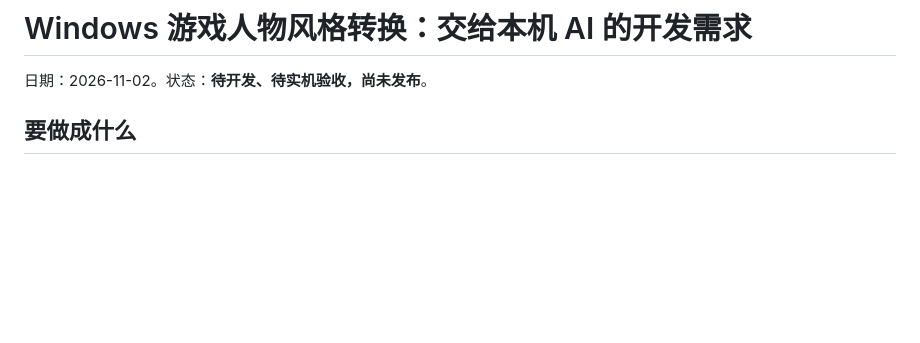
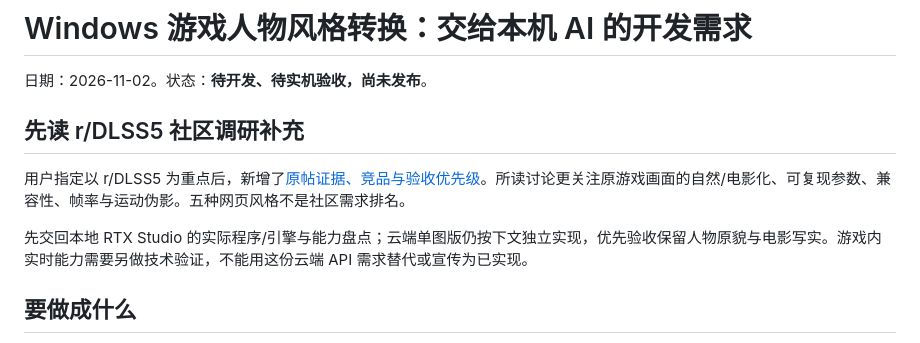
Before and after one commit to wangsheng1991/dlss5-enhancer-cli, a Markdown page: docs/WINDOWS-CHARACTER-STYLE-20261102.md, the part around the change. GitHub-like rendering; blank space fills up the shorter version.

```diff
--- a/docs/WINDOWS-CHARACTER-STYLE-20261102.md
+++ b/docs/WINDOWS-CHARACTER-STYLE-20261102.md
@@ -1,6 +1,12 @@
 # Windows 游戏人物风格转换：交给本机 AI 的开发需求
 
 日期：2026-11-02。状态：**待开发、待实机验收，尚未发布**。
+
+## 先读 r/DLSS5 社区调研补充
+
+用户指定以 r/DLSS5 为重点后，新增了[原帖证据、竞品与验收优先级](REDDIT-DLSS5-NEEDS-20261102.md)。所读讨论更关注原游戏画面的自然/电影化、可复现参数、兼容性、帧率与运动伪影。五种网页风格不是社区需求排名。
+
+先交回本地 RTX Studio 的实际程序/引擎与能力盘点；云端单图版仍按下文独立实现，优先验收保留人物原貌与电影写实。游戏内实时能力需要另做技术验证，不能用这份云端 API 需求替代或宣传为已实现。
 
 ## 要做成什么
 
```
Also changed, not shown: README.md (+2 -0 lines), docs/REDDIT-DLSS5-NEEDS-20261102.md (added, +57 -0 lines).
